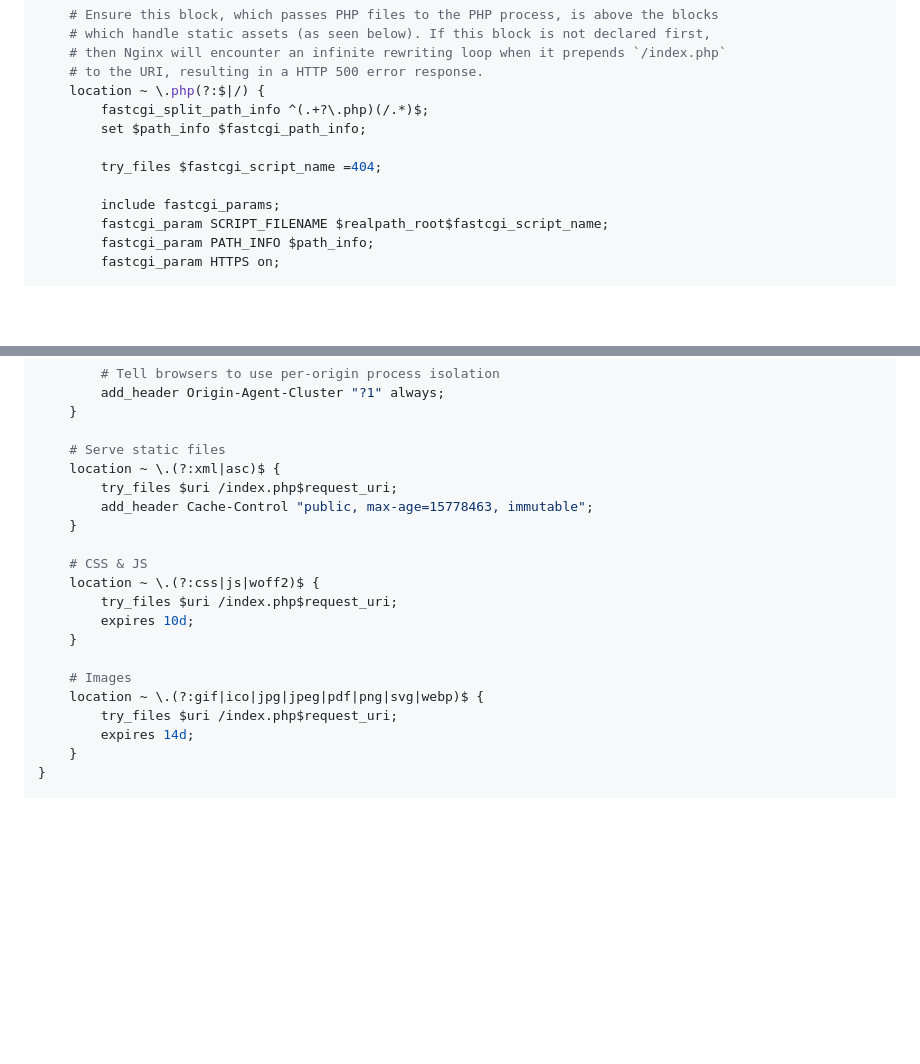
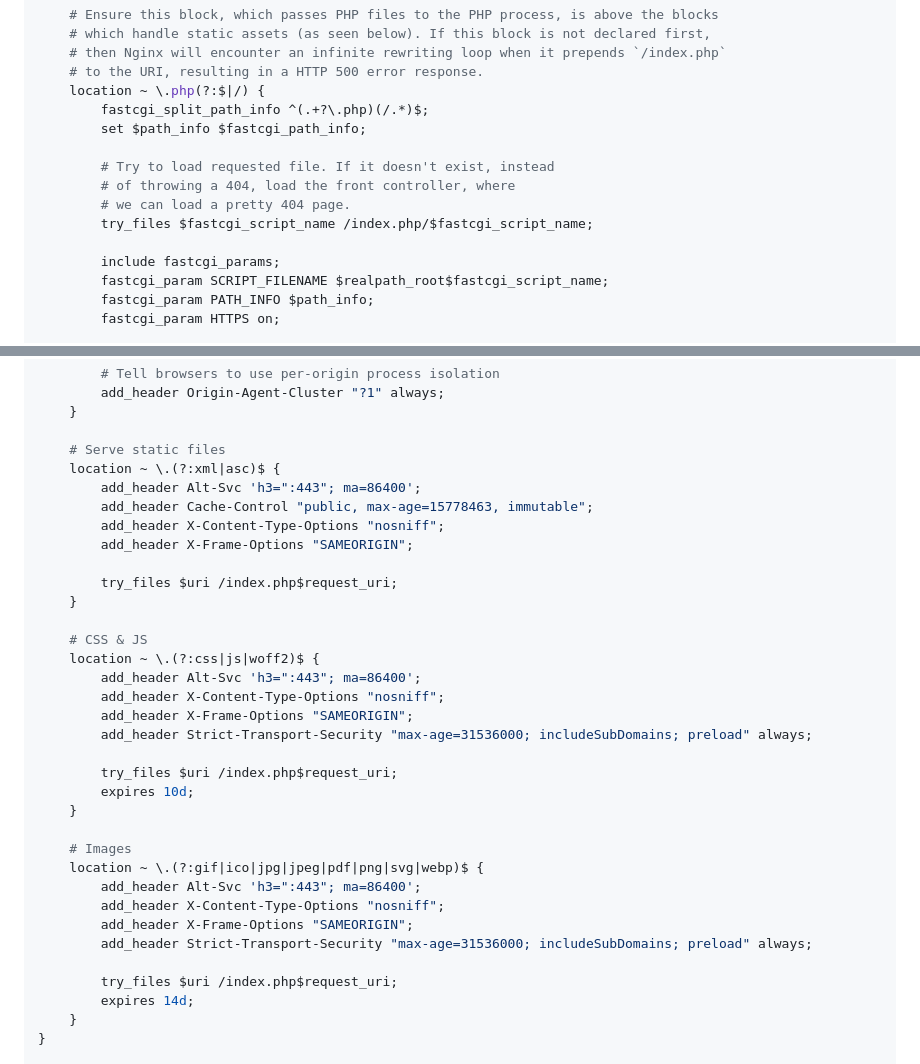
Before and after one commit to saloniamatteo/salonia.it, a Markdown page: README.md, 2 parts joined by grey strips. Rendered like a GitHub page; blank space fills up the shorter version.

Commit message:
Add more headers

```diff
--- a/README.md
+++ b/README.md
@@ -218,7 +218,10 @@ server {
 		fastcgi_split_path_info ^(.+?\.php)(/.*)$;
 		set $path_info $fastcgi_path_info;
 
-		try_files $fastcgi_script_name =404;
+		# Try to load requested file. If it doesn't exist, instead
+		# of throwing a 404, load the front controller, where
+		# we can load a pretty 404 page.
+		try_files $fastcgi_script_name /index.php/$fastcgi_script_name;
 
 		include fastcgi_params;
 		fastcgi_param SCRIPT_FILENAME $realpath_root$fastcgi_script_name;
@@ -265,18 +268,32 @@ server {
 
 	# Serve static files
 	location ~ \.(?:xml|asc)$ {
+		add_header Alt-Svc 'h3=":443"; ma=86400';
+		add_header Cache-Control "public, max-age=15778463, immutable";
+		add_header X-Content-Type-Options "nosniff";
+		add_header X-Frame-Options "SAMEORIGIN";
+
 		try_files $uri /index.php$request_uri;
-		add_header Cache-Control "public, max-age=15778463, immutable";
 	}
 
 	# CSS & JS
 	location ~ \.(?:css|js|woff2)$ {
+		add_header Alt-Svc 'h3=":443"; ma=86400';
+		add_header X-Content-Type-Options "nosniff";
+		add_header X-Frame-Options "SAMEORIGIN";
+		add_header Strict-Transport-Security "max-age=31536000; includeSubDomains; preload" always;
+
 		try_files $uri /index.php$request_uri;
 		expires 10d;
 	}
 
 	# Images
 	location ~ \.(?:gif|ico|jpg|jpeg|pdf|png|svg|webp)$ {
+		add_header Alt-Svc 'h3=":443"; ma=86400';
+		add_header X-Content-Type-Options "nosniff";
+		add_header X-Frame-Options "SAMEORIGIN";
+		add_header Strict-Transport-Security "max-age=31536000; includeSubDomains; preload" always;
+
 		try_files $uri /index.php$request_uri;
 		expires 14d;
 	}
```
